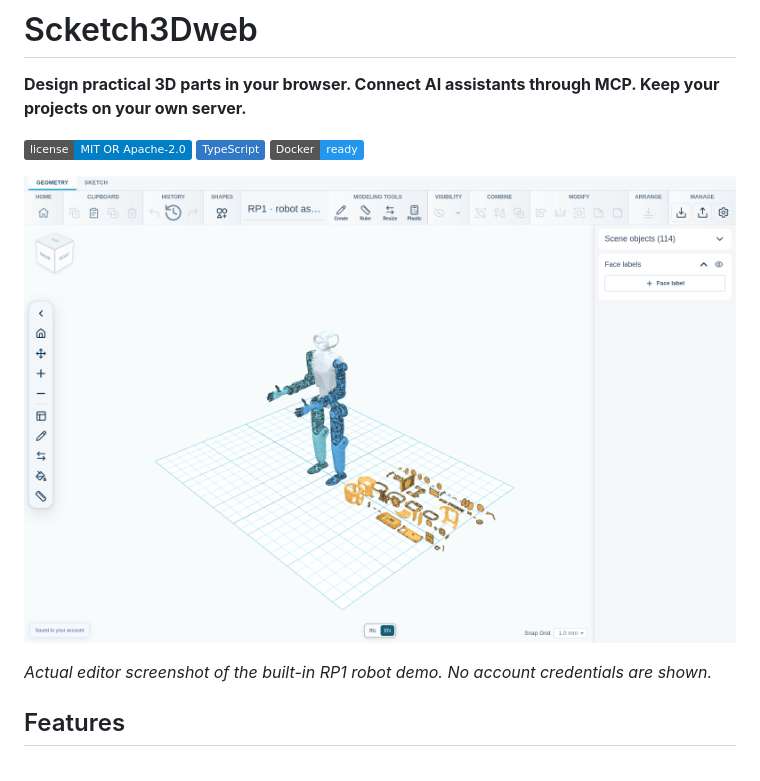
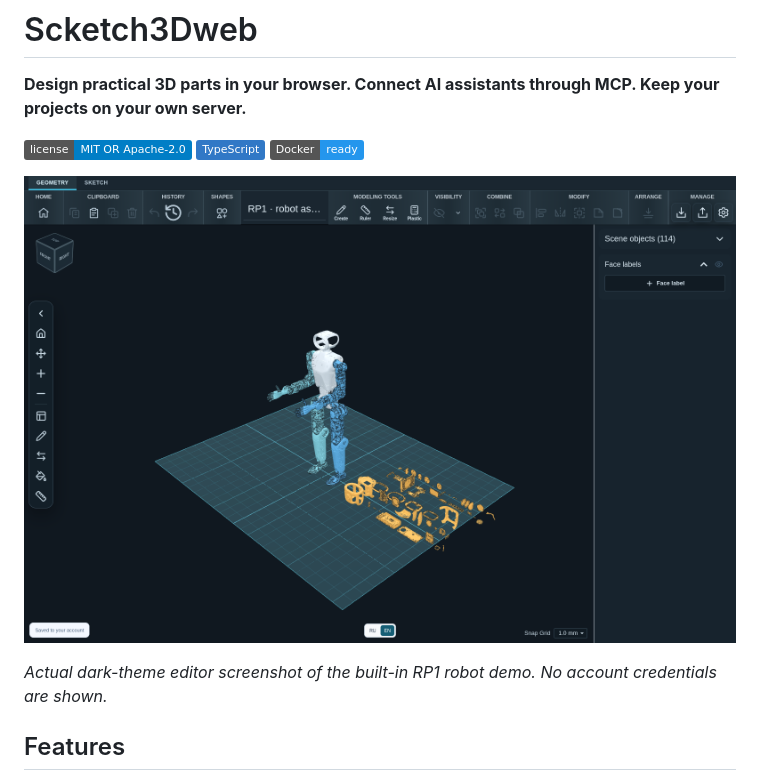
Before and after one commit to rjohny55/Scketch3Dweb, a Markdown page: README.md, the part around the change. Rendered like a GitHub page; pictures changed too: docs/images/demo-editor.png; badges without logos.

Commit message:
Use dark-theme robot and flange screenshots in README

```diff
--- a/README.md
+++ b/README.md
@@ -8,7 +8,7 @@
 
 ![Scketch3Dweb editor with the built-in RP1 robot demo](docs/images/demo-editor.png)
 
-*Actual editor screenshot of the built-in RP1 robot demo. No account credentials are shown.*
+*Actual dark-theme editor screenshot of the built-in RP1 robot demo. No account credentials are shown.*
 
 ## Features
 
```
Also changed, not shown: 2 other files.
